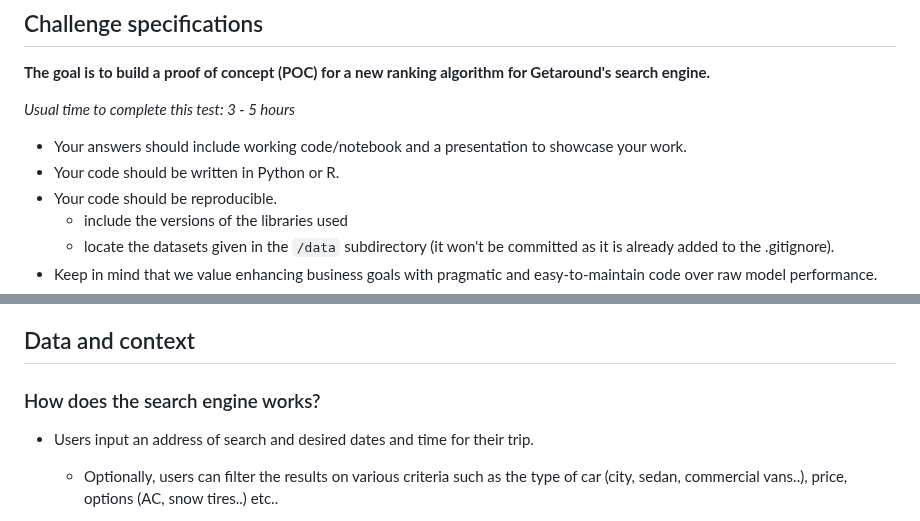
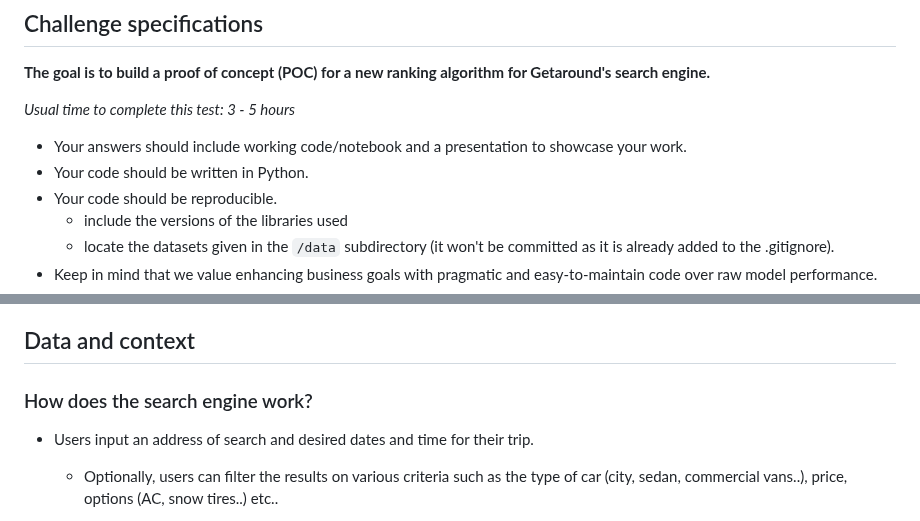
Before and after one commit to drivy/jobs, a Markdown page: data_science/README.md, 2 parts joined by grey strips. GitHub-like rendering.

```diff
--- a/data_science/README.md
+++ b/data_science/README.md
@@ -16,7 +16,7 @@ You can also take a look at our [product blog](https://medium.com/getaround-eu)
 *Usual time to complete this test: 3 - 5 hours*
 
 - Your answers should include working code/notebook and a presentation to showcase your work.
-- Your code should be written in Python or R.
+- Your code should be written in Python.
 - Your code should be reproducible.
    - include the versions of the libraries used
    - locate the datasets given in the `/data` subdirectory (it won't be committed as it is already added to the .gitignore).
@@ -47,7 +47,7 @@ Describe the next steps needed to bring your POC to a production-ready model and
 
 ## Data and context
 
-### How does the search engine works?
+### How does the search engine work?
  - Users input an address of search and desired dates and time for their trip.
     - Optionally, users can filter the results on various criteria such as the type of car (city, sedan, commercial vans..), price, options (AC, snow tires..) etc..
  - The search engine renders a list of cars. It follows 2 main steps to do so:
```
